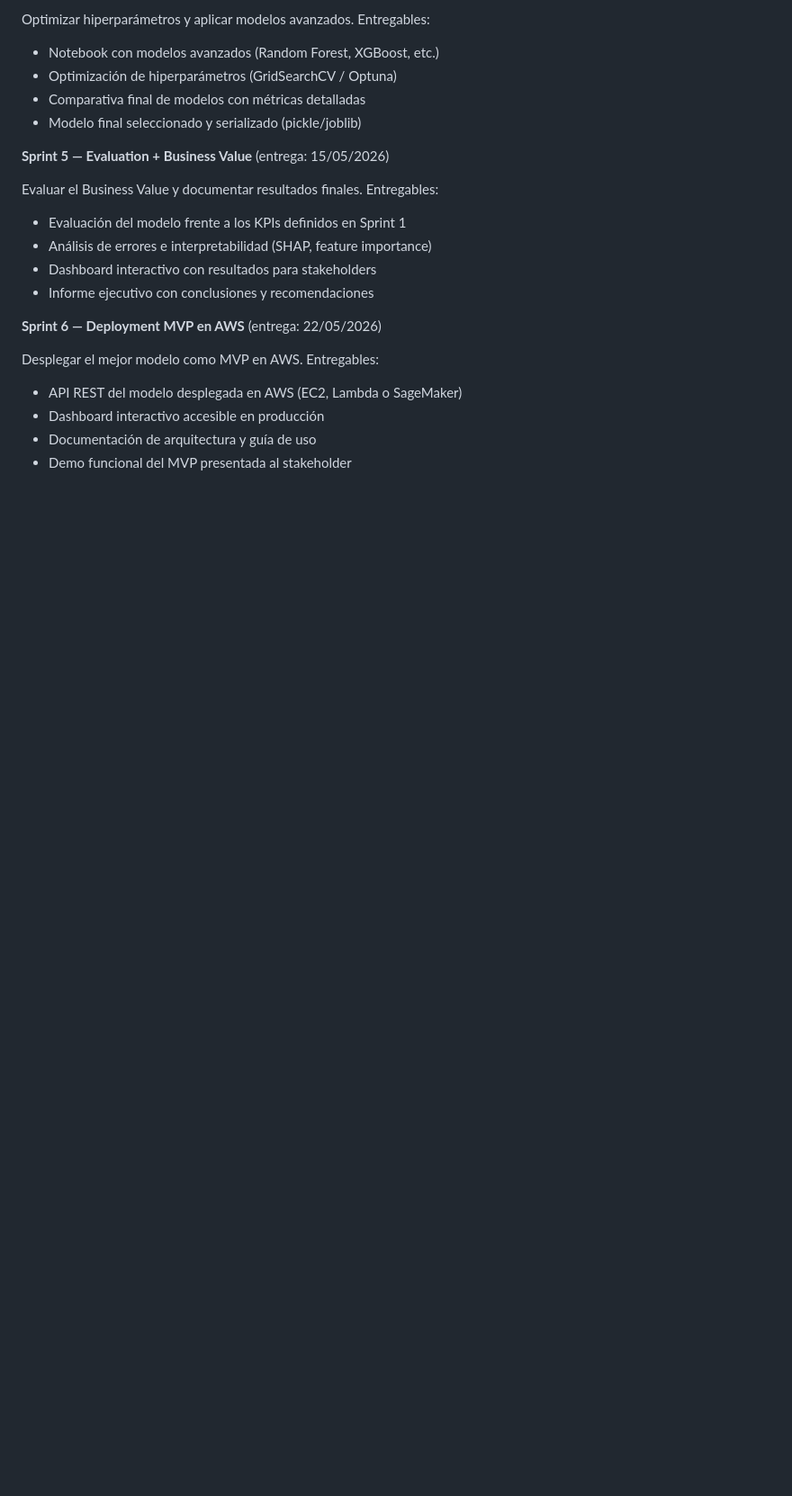
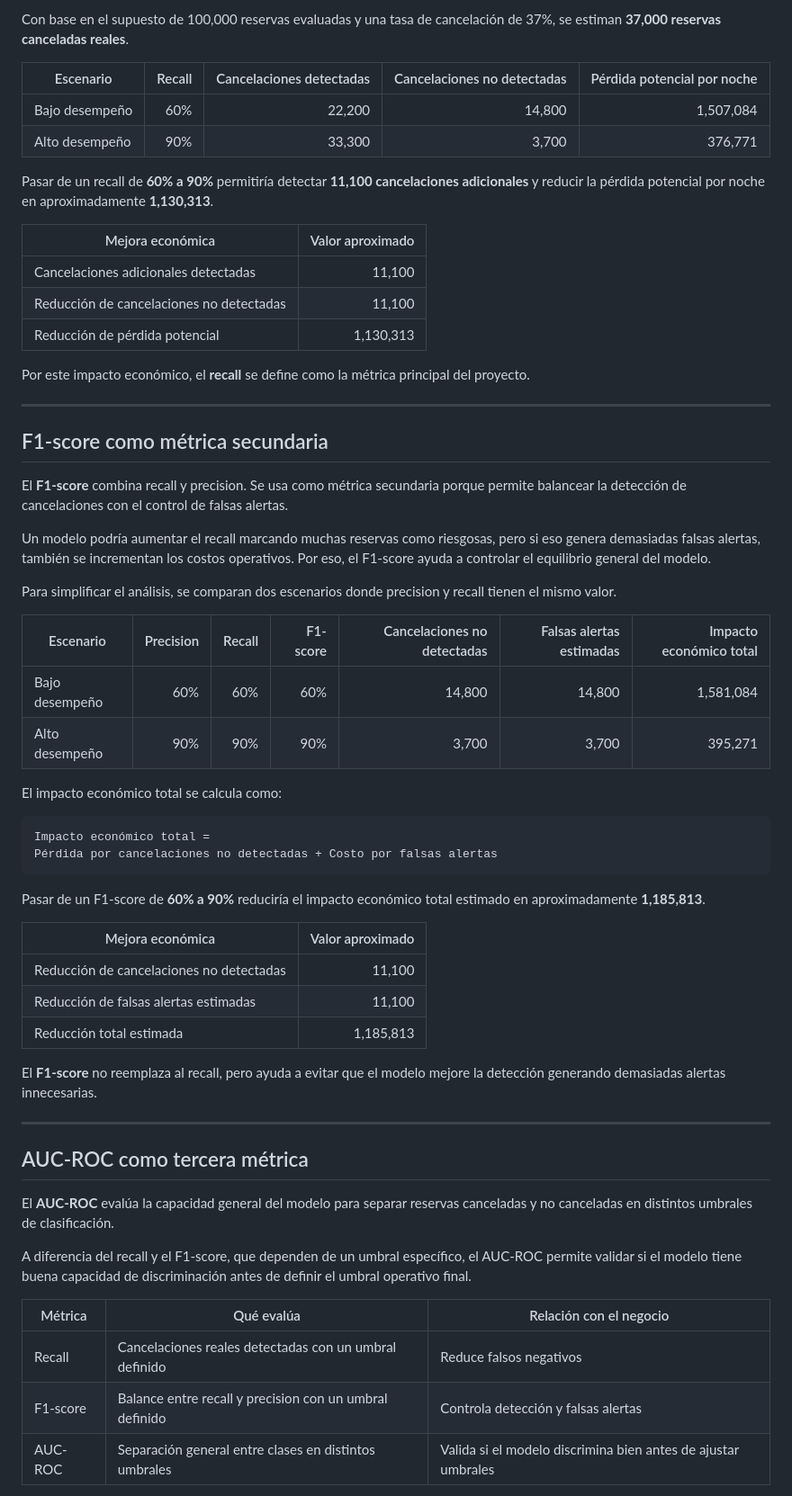
Before and after one commit to pucp-datanalytics/dp261-g2, a Markdown page: README.md, the part around one of its changes. Shown at 90% size. GitHub-like rendering; blank space fills up the shorter version.

````diff
--- a/README.md
+++ b/README.md
@@ -130,25 +94,64 @@ Entregables:
 
-Optimizar hiperparámetros y aplicar modelos avanzados.
-Entregables:
-- Notebook con modelos avanzados (Random Forest, XGBoost, etc.)
-- Optimización de hiperparámetros (GridSearchCV / Optuna)
-- Comparativa final de modelos con métricas detalladas
-- Modelo final seleccionado y serializado (pickle/joblib)
+Con base en el supuesto de 100,000 reservas evaluadas y una tasa de cancelación de 37%, se estiman **37,000 reservas canceladas reales**.
 
-**Sprint 5 — Evaluation + Business Value** (entrega: 15/05/2026)
+| Escenario | Recall | Cancelaciones detectadas | Cancelaciones no detectadas | Pérdida potencial por noche |
+|---|---:|---:|---:|---:|
+| Bajo desempeño | 60% | 22,200 | 14,800 | 1,507,084 |
+| Alto desempeño | 90% | 33,300 | 3,700 | 376,771 |
 
-Evaluar el Business Value y documentar resultados finales.
-Entregables:
-- Evaluación del modelo frente a los KPIs definidos en Sprint 1
-- Análisis de errores e interpretabilidad (SHAP, feature importance)
-- Dashboard interactivo con resultados para stakeholders
-- Informe ejecutivo con conclusiones y recomendaciones
+Pasar de un recall de **60% a 90%** permitiría detectar **11,100 cancelaciones adicionales** y reducir la pérdida potencial por noche en aproximadamente **1,130,313**.
 
-**Sprint 6 — Deployment MVP en AWS** (entrega: 22/05/2026)
+| Mejora económica | Valor aproximado |
+|---|---:|
+| Cancelaciones adicionales detectadas | 11,100 |
+| Reducción de cancelaciones no detectadas | 11,100 |
+| Reducción de pérdida potencial | 1,130,313 |
 
-Desplegar el mejor modelo como MVP en AWS.
-Entregables:
-- API REST del modelo desplegada en AWS (EC2, Lambda o SageMaker)
-- Dashboard interactivo accesible en producción
-- Documentación de arquitectura y guía de uso
-- Demo funcional del MVP presentada al stakeholder
+Por este impacto económico, el **recall** se define como la métrica principal del proyecto.
+
+---
+
+## F1-score como métrica secundaria
+
+El **F1-score** combina recall y precision. Se usa como métrica secundaria porque permite balancear la detección de cancelaciones con el control de falsas alertas.
+
+Un modelo podría aumentar el recall marcando muchas reservas como riesgosas, pero si eso genera demasiadas falsas alertas, también se incrementan los costos operativos. Por eso, el F1-score ayuda a controlar el equilibrio general del modelo.
+
+Para simplificar el análisis, se comparan dos escenarios donde precision y recall tienen el mismo valor.
+
+| Escenario | Precision | Recall | F1-score | Cancelaciones no detectadas | Falsas alertas estimadas | Impacto económico total |
+|---|---:|---:|---:|---:|---:|---:|
+| Bajo desempeño | 60% | 60% | 60% | 14,800 | 14,800 | 1,581,084 |
+| Alto desempeño | 90% | 90% | 90% | 3,700 | 3,700 | 395,271 |
+
+El impacto económico total se calcula como:
+
+```text
+Impacto económico total =
+Pérdida por cancelaciones no detectadas + Costo por falsas alertas
+```
+
+Pasar de un F1-score de **60% a 90%** reduciría el impacto económico total estimado en aproximadamente **1,185,813**.
+
+| Mejora económica | Valor aproximado |
+|---|---:|
+| Reducción de cancelaciones no detectadas | 11,100 |
+| Reducción de falsas alertas estimadas | 11,100 |
+| Reducción total estimada | 1,185,813 |
+
+El **F1-score** no reemplaza al recall, pero ayuda a evitar que el modelo mejore la detección generando demasiadas alertas innecesarias.
+
+---
+
+## AUC-ROC como tercera métrica
+
+El **AUC-ROC** evalúa la capacidad general del modelo para separar reservas canceladas y no canceladas en distintos umbrales de clasificación.
+
+A diferencia del recall y el F1-score, que dependen de un umbral específico, el AUC-ROC permite validar si el modelo tiene buena capacidad de discriminación antes de definir el umbral operativo final.
+
+| Métrica | Qué evalúa | Relación con el negocio |
+|---|---|---|
+| Recall | Cancelaciones reales detectadas con un umbral definido | Reduce falsos negativos |
+| F1-score | Balance entre recall y precision con un umbral definido | Controla detección y falsas alertas |
+| AUC-ROC | Separación general entre clases en distintos umbrales | Valida si el modelo discrimina bien antes de ajustar umbrales |
+
````
Also changed, not shown: other parts of README.md (+150 -101 lines).
